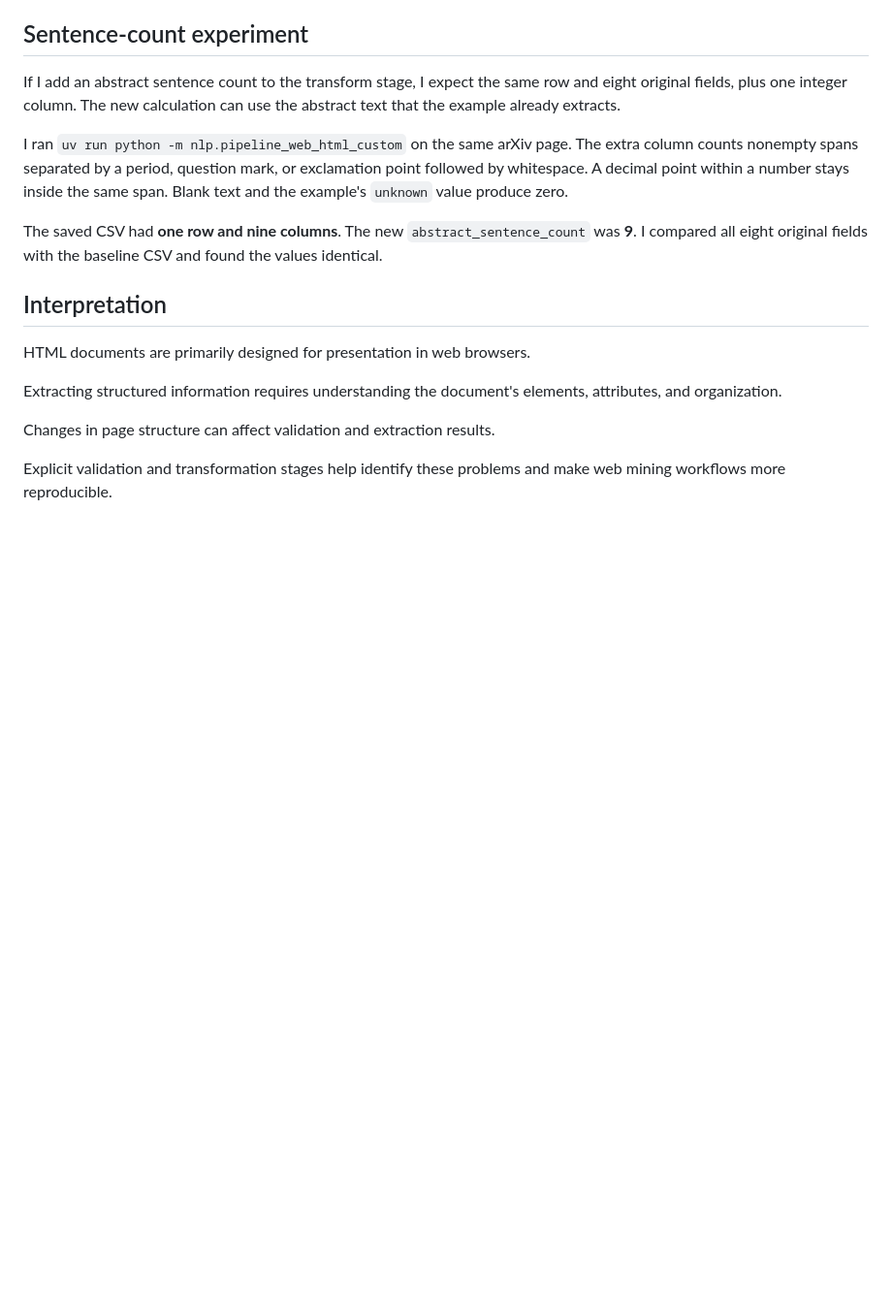
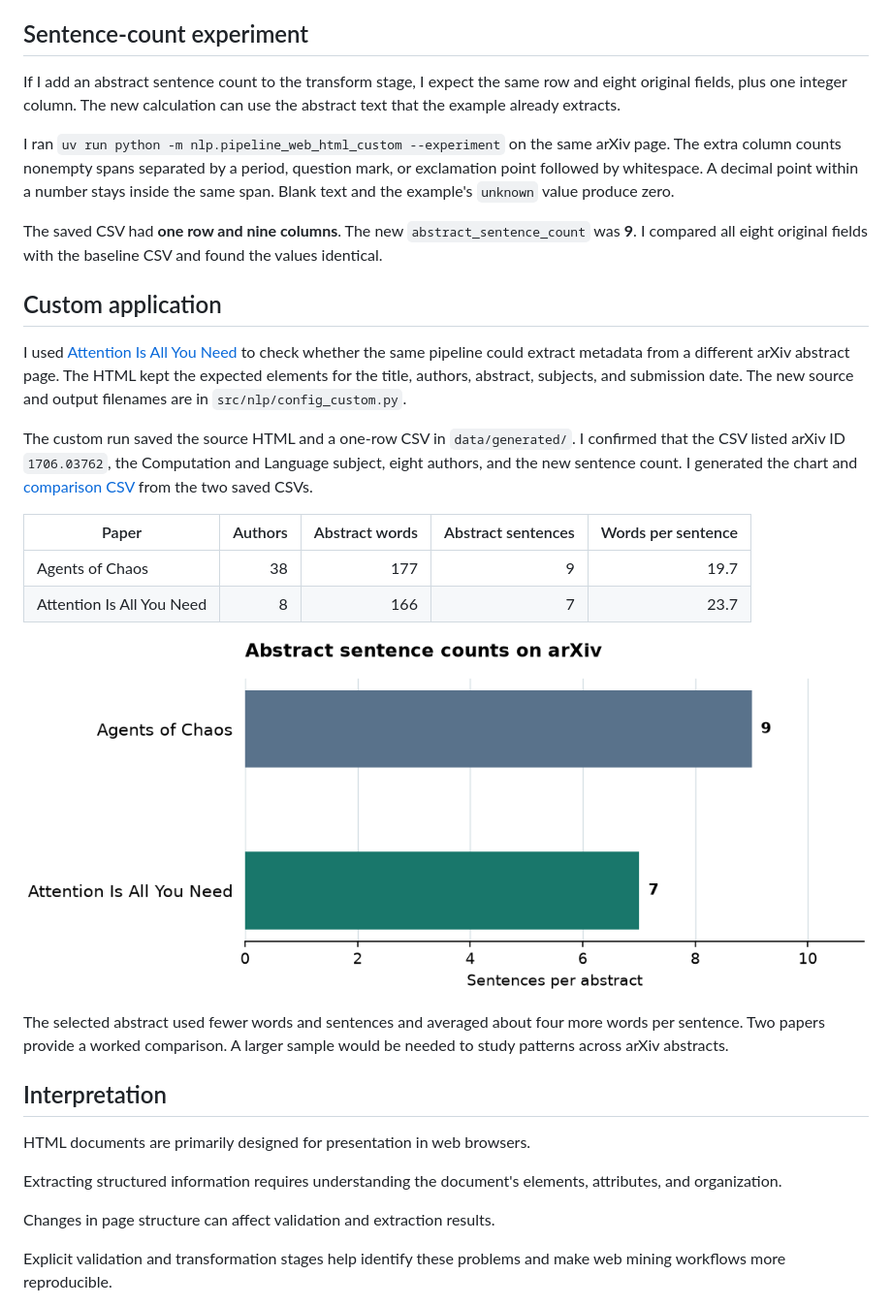
Before and after one commit to jrwebb7/nlp-05-web-documents-custom, a Markdown page: docs/index.md, the part around the change. Shown at 97% size. GitHub-like rendering; pictures changed too: docs/images/abstract-sentence-counts.png (added); blank space fills up the shorter version.

```diff
--- a/docs/index.md
+++ b/docs/index.md
@@ -83,7 +83,7 @@ If I add an abstract sentence count to the transform stage, I expect the same ro
 original fields, plus one integer column. The new calculation can use the abstract text
 that the example already extracts.
 
-I ran `uv run python -m nlp.pipeline_web_html_custom` on the same arXiv page.
+I ran `uv run python -m nlp.pipeline_web_html_custom --experiment` on the same arXiv page.
 The extra column counts nonempty spans separated by a period, question mark, or
 exclamation point followed by whitespace. A decimal point within a number stays
 inside the same span. Blank text and the example's `unknown` value produce zero.
@@ -91,6 +91,30 @@ inside the same span. Blank text and the example's `unknown` value produce zero.
 The saved CSV had **one row and nine columns**. The new
 `abstract_sentence_count` was **9**. I compared all eight original fields with
 the baseline CSV and found the values identical.
+
+## Custom application
+
+I used [Attention Is All You Need](https://arxiv.org/abs/1706.03762) to check
+whether the same pipeline could extract metadata from a different arXiv abstract
+page. The HTML kept the expected elements for the title, authors, abstract,
+subjects, and submission date. The new source and output filenames are in
+`src/nlp/config_custom.py`.
+
+The custom run saved the source HTML and a one-row CSV in `data/generated/`.
+I confirmed that the CSV listed arXiv ID `1706.03762`, the Computation and
+Language subject, eight authors, and the new sentence count. I generated the
+chart and [comparison CSV](data/abstract-comparison.csv) from the two saved CSVs.
+
+| Paper | Authors | Abstract words | Abstract sentences | Words per sentence |
+| --- | ---: | ---: | ---: | ---: |
+| Agents of Chaos | 38 | 177 | 9 | 19.7 |
+| Attention Is All You Need | 8 | 166 | 7 | 23.7 |
+
+![Horizontal bars show nine sentences for Agents of Chaos and seven for Attention Is All You Need.](images/abstract-sentence-counts.png)
+
+The selected abstract used fewer words and sentences and averaged about four
+more words per sentence. Two papers provide a worked comparison. A larger
+sample would be needed to study patterns across arXiv abstracts.
 
 ## Interpretation
 
```
Also changed, not shown: README.md (+17 -0 lines), 4 other files.
